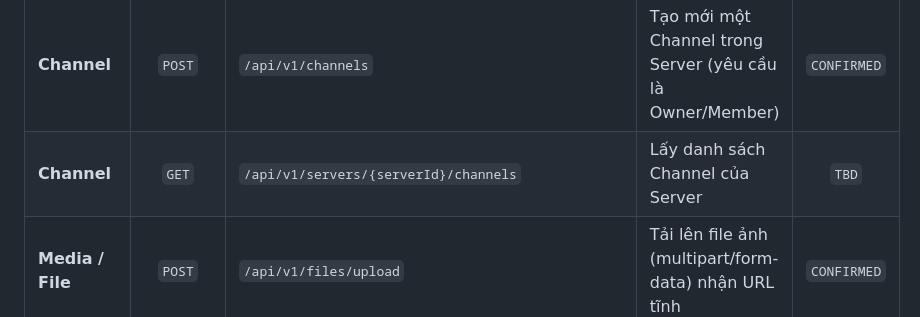
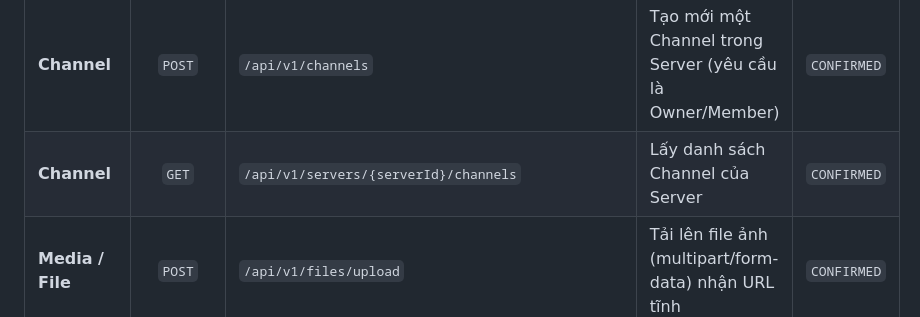
Before and after one commit to voanhbendjnd/den-app, a Markdown page: docs/02-SYSTEM-ARCHITECTURE.md, the part around the change. GitHub-like rendering.

Commit message:
docs: confirm GET /api/v1/servers/{serverId}/channels endpoint (NV 1.20)

```diff
--- a/docs/02-SYSTEM-ARCHITECTURE.md
+++ b/docs/02-SYSTEM-ARCHITECTURE.md
@@ -167,7 +167,7 @@ Khi có lỗi xảy ra (4xx, 5xx), Backend bắt buộc trả về format:
 | **Message** | `GET` | `/api/v1/servers/{serverId}/messages` | Lấy lịch sử Message (có pagination) | `TBD` |
 | **Message** | `DELETE`| `/api/v1/servers/{serverId}/messages/{messageId}` | Xóa Message (nếu có tính năng) | `TBD` |
 | **Channel** | `POST` | `/api/v1/channels` | Tạo mới một Channel trong Server (yêu cầu là Owner/Member) | `CONFIRMED` |
-| **Channel** | `GET` | `/api/v1/servers/{serverId}/channels` | Lấy danh sách Channel của Server | `TBD` |
+| **Channel** | `GET` | `/api/v1/servers/{serverId}/channels` | Lấy danh sách Channel của Server | `CONFIRMED` |
 | **Media / File** | `POST` | `/api/v1/files/upload` | Tải lên file ảnh (multipart/form-data) nhận URL tĩnh | `CONFIRMED` |
 | **Media / File** | `GET` | `/api/v1/files/{folder}/{filename}` | Phục vụ file ảnh công khai cho trình duyệt | `CONFIRMED` |
 
```
